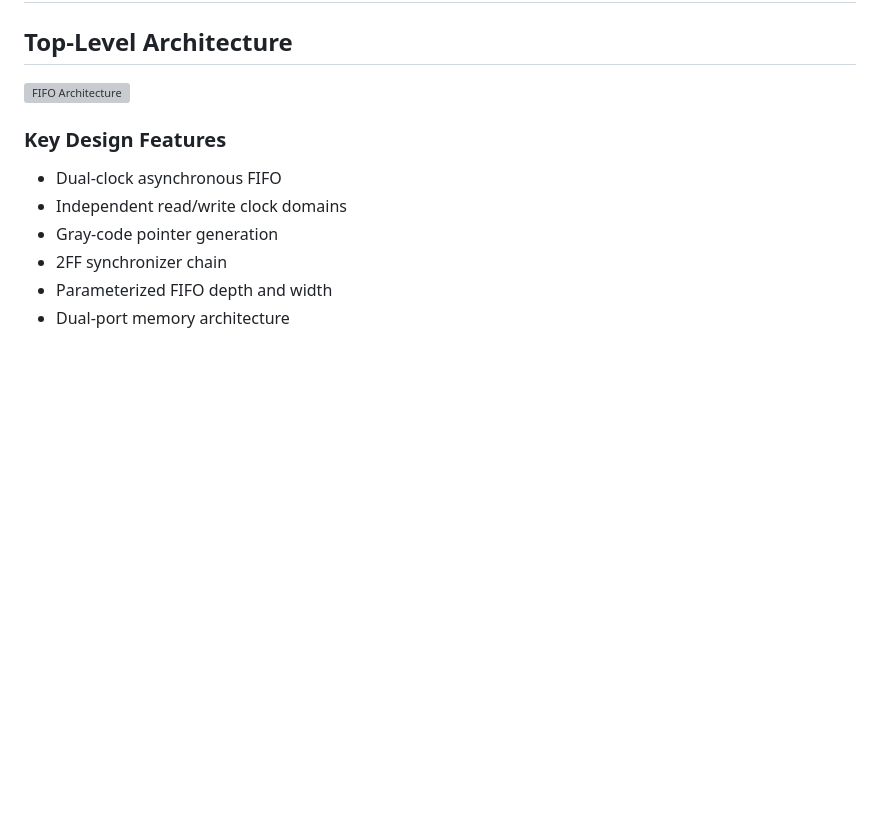
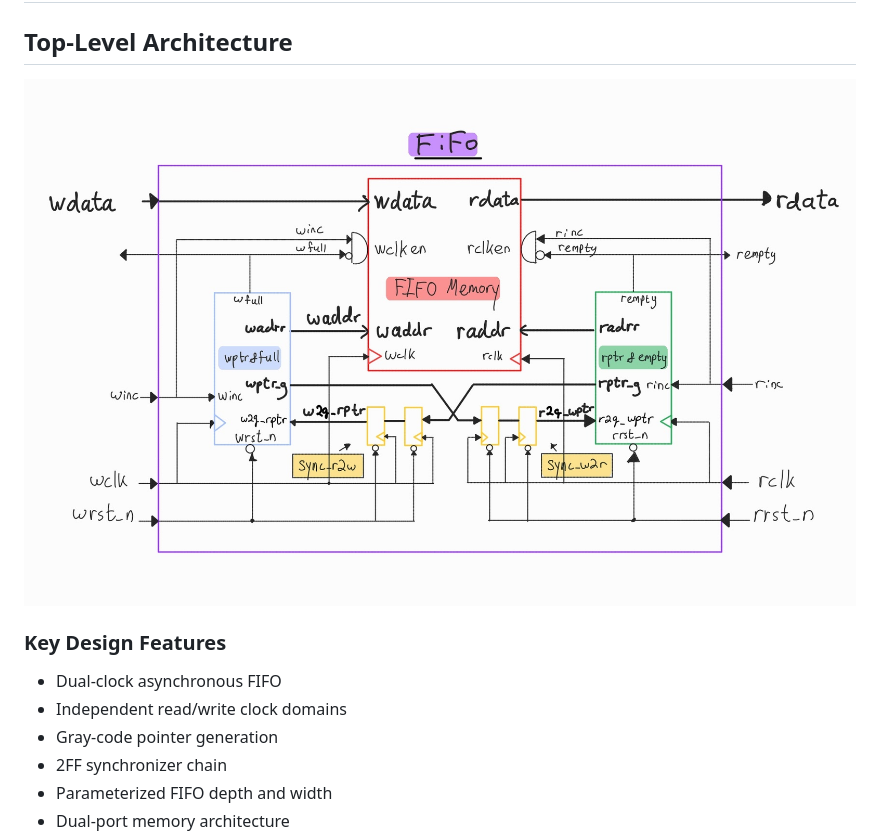
Before and after one commit to ShlomoAbrams/FIFO, a Markdown page: README.md, the part around one of its changes. Rendered like a GitHub page; blank space fills up the shorter version; grey boxes are pictures that could not be loaded.

Commit message:
Change image formats and update UVM diagram
Updated image file references in README.md from PNG to JPG and changed UVM Environment diagram.

```diff
--- a/README.md
+++ b/README.md
@@ -77,7 +77,7 @@ FIFO/
 
 ## Top-Level Architecture
 
-![FIFO Architecture](docs/FIFO_Block_Diagram.png)
+![FIFO Architecture](docs/FIFO_Block_Diagram.jpg)
 
 ### Key Design Features
 - Dual-clock asynchronous FIFO
```
Also changed, not shown: other parts of README.md (+1 -1 lines).
